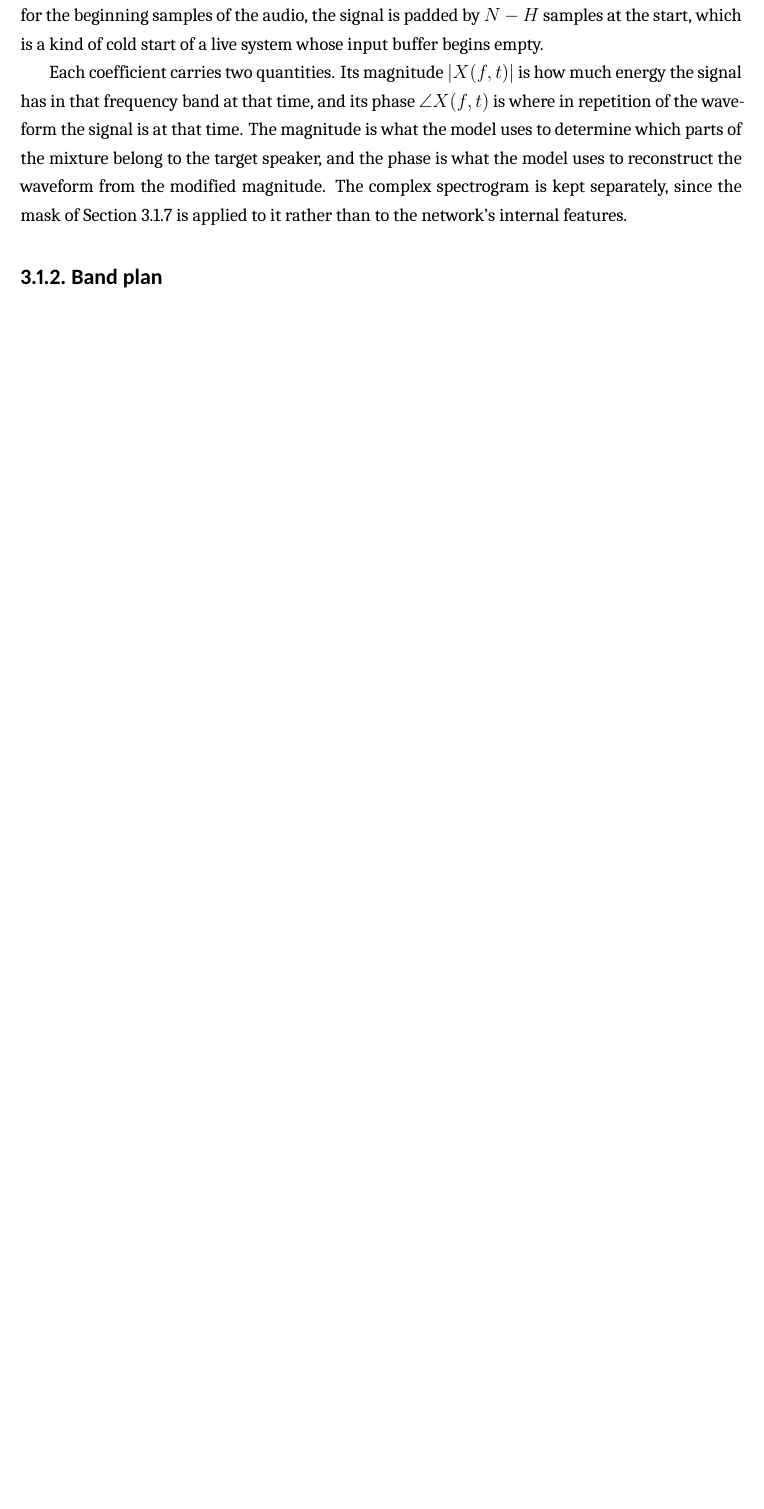
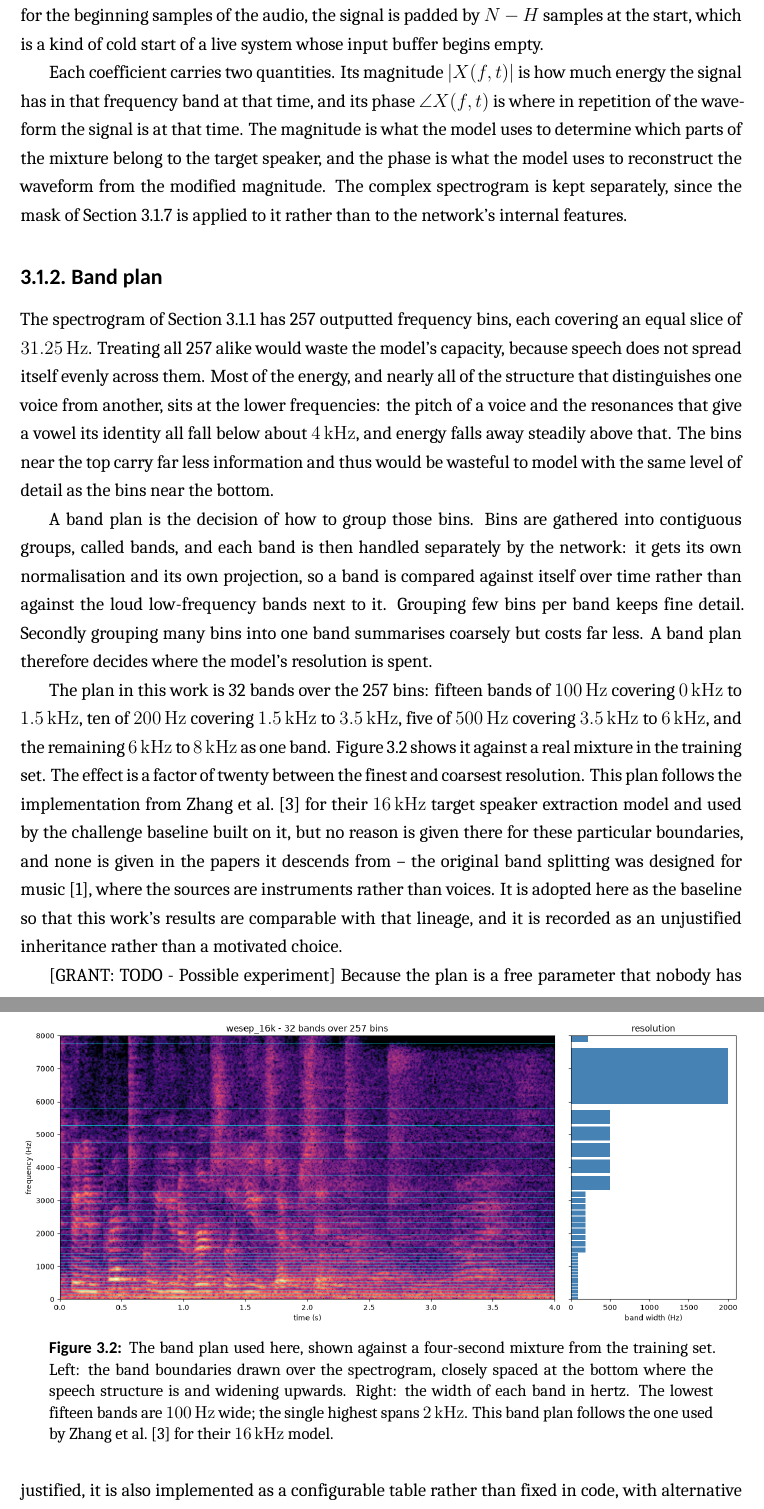
Before and after one commit to grantxxcoder/TargetSpeakerExtractor, a LaTeX thesis (report/report.tex, which reads report/methodology/architecture.tex): part of page 12 of 17 before the commit and two parts of pages 12 and 13 of 19 after it, the two joined at a grey line, cut so that both start at the same text, the shorter picture padded with empty space. Compiled offline with XeLaTeX.

Commit message:
REPORT: Band plan specified
Co-authored-by: Copilot <copilot@github.com>

```diff
--- a/report/methodology/architecture.tex
+++ b/report/methodology/architecture.tex
@@ -30,4 +30,19 @@ Each coefficient carries two quantities. Its magnitude $|X(f,t)|$ is how much en
 \subsection{Band plan}
 \label{sec:bandplan}
 
-% TODO
+The spectrogram of Section~\ref{sec:stft} has 257 outputted frequency bins, each covering an equal slice of \SI{31.25}{\Hz}. Treating all 257 alike would waste the model's capacity, because speech does not spread itself evenly across them. Most of the energy, and nearly all of the structure that distinguishes one voice from another, sits at the lower frequencies: the pitch of a voice and the resonances that give a vowel its identity all fall below about \SI{4}{\kHz}, and energy falls away steadily above that. The bins near the top carry far less information and thus would be wasteful to model with the same level of detail as the bins near the bottom.
+
+A band plan is the decision of how to group those bins. Bins are gathered into contiguous groups, called bands, and each band is then handled separately by the network: it gets its own normalisation and its own projection, so a band is compared against itself over time rather than against the loud low-frequency bands next to it. Grouping few bins per band keeps fine detail. Secondly grouping many bins into one band summarises coarsely but costs far less. A band plan therefore decides where the model's resolution is spent.
+
+The plan in this work is 32 bands over the 257 bins: fifteen bands of \SI{100}{\Hz} covering \SIrange{0}{1.5}{\kHz}, ten of \SI{200}{\Hz} covering \SIrange{1.5}{3.5}{\kHz}, five of \SI{500}{\Hz} covering \SIrange{3.5}{6}{\kHz}, and the remaining \SIrange{6}{8}{\kHz} as one band. Figure~\ref{fig:bandplan} shows it against a real mixture in the training set. The effect is a factor of twenty between the finest and coarsest resolution. This plan follows the implementation from Zhang et al.\ \cite{zhang2025multi} for their \SI{16}{\kHz} target speaker extraction model and used by the challenge baseline built on it, but no reason is given there for these particular boundaries, and none is given in the papers it descends from -- the original band splitting was designed for music \cite{luo2023music}, where the sources are instruments rather than voices. It is adopted here as the baseline so that this work's results are comparable with that lineage, and it is recorded as an unjustified inheritance rather than a motivated choice.
+
+\begin{figure}[htbp]
+\centering
+\includegraphics[width=\textwidth]{figures/bandplan-wesep.png}
+\caption{The band plan used here, shown against a four-second mixture from the training set. Left: the band boundaries drawn over the spectrogram, closely spaced at the bottom where the speech structure is and widening upwards. Right: the width of each band in hertz. The lowest fifteen bands are \SI{100}{\Hz} wide; the single highest spans \SI{2}{\kHz}. This band plan follows the one used by Zhang et al.\ \cite{zhang2025multi} for their \SI{16}{\kHz} model.}
+\label{fig:bandplan}
+\end{figure}
+
+[GRANT: TODO - Possible experiment]
+Because the plan is a free parameter that nobody has justified, it is also
+implemented as a configurable table rather than fixed in code, with alternative
```
Also changed, not shown: report/figures/bandplan-wesep.png (added), report/methodology/architecture.tex (7 more changed lines), 1 other file.
